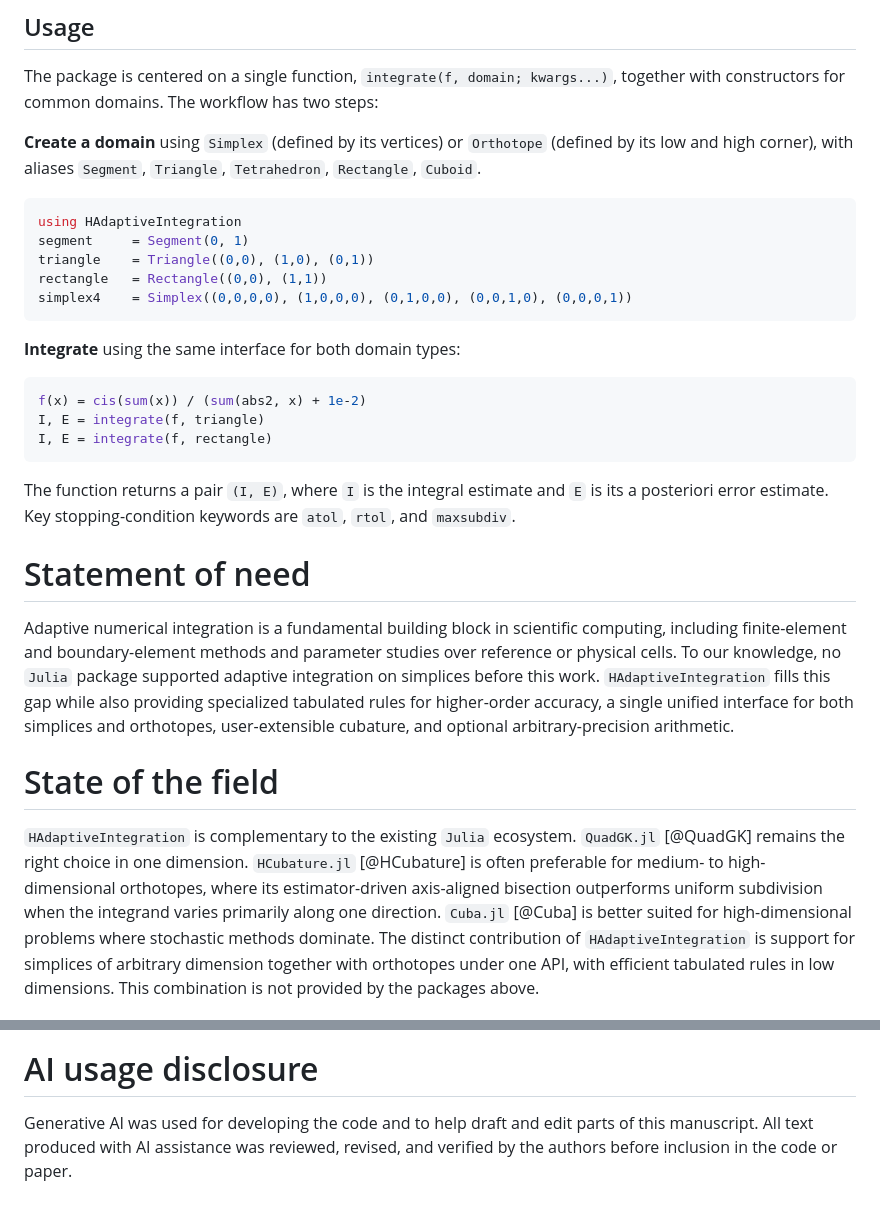
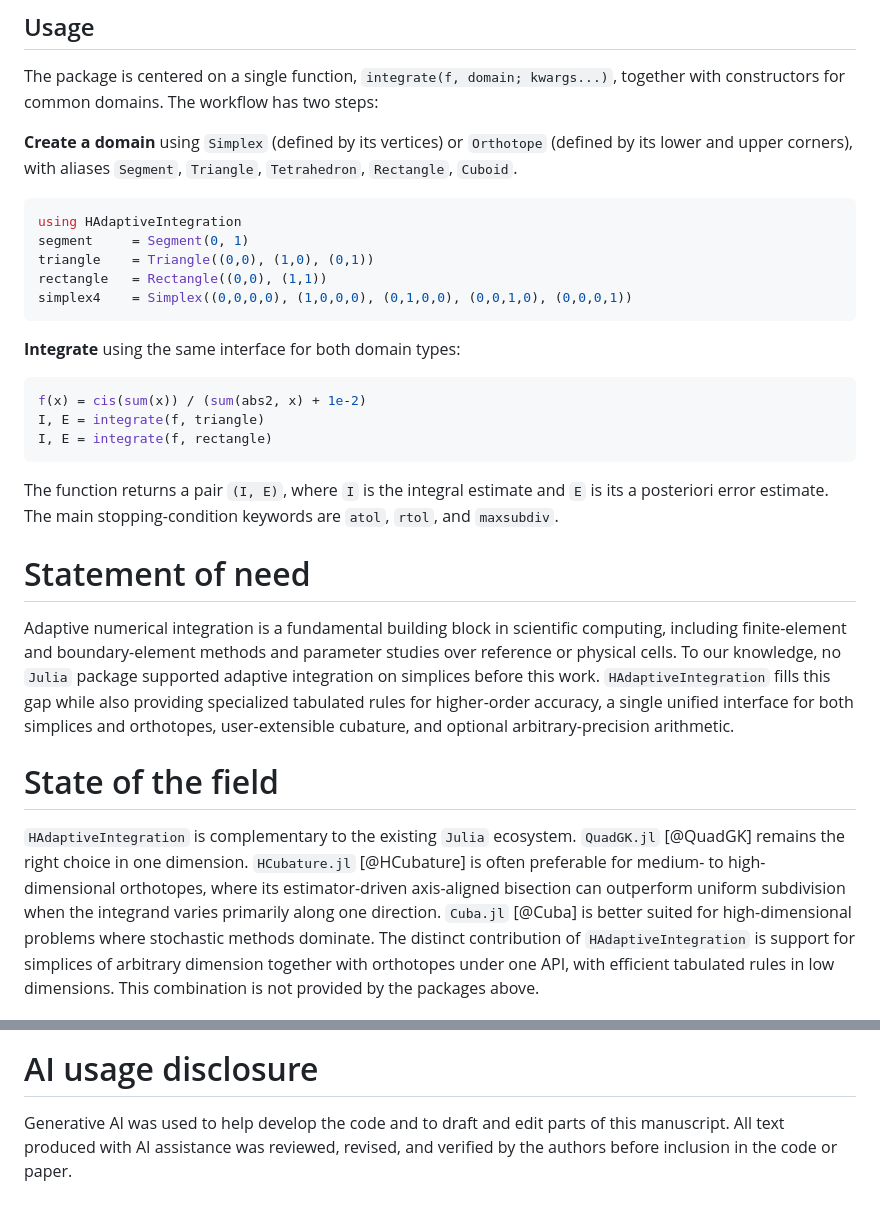
Before and after one commit to zmoitier/HAdaptiveIntegration.jl, a Markdown page: paper/paper.md, 2 parts joined by grey strips. Rendered like a GitHub page.

````diff
--- a/paper/paper.md
+++ b/paper/paper.md
@@ -43,7 +42,7 @@ Its main features are:
 The package is centered on a single function, `integrate(f, domain; kwargs...)`, together with constructors for common domains.
 The workflow has two steps:
 
-**Create a domain** using `Simplex` (defined by its vertices) or `Orthotope` (defined by its low and high corner), with aliases `Segment`, `Triangle`, `Tetrahedron`, `Rectangle`, `Cuboid`.
+**Create a domain** using `Simplex` (defined by its vertices) or `Orthotope` (defined by its lower and upper corners), with aliases `Segment`, `Triangle`, `Tetrahedron`, `Rectangle`, `Cuboid`.
 
 ```julia
 using HAdaptiveIntegration
@@ -61,7 +60,7 @@ I, E = integrate(f, triangle)
 I, E = integrate(f, rectangle)
 ```
 
-The function returns a pair `(I, E)`, where `I` is the integral estimate and `E` is its a posteriori error estimate. Key stopping-condition keywords are `atol`, `rtol`, and `maxsubdiv`.
+The function returns a pair `(I, E)`, where `I` is the integral estimate and `E` is its a posteriori error estimate. The main stopping-condition keywords are `atol`, `rtol`, and `maxsubdiv`.
 
 # Statement of need
 
@@ -73,7 +72,7 @@ To our knowledge, no `Julia` package supported adaptive integration on simplices
 
 `HAdaptiveIntegration` is complementary to the existing `Julia` ecosystem.
 `QuadGK.jl` [@QuadGK] remains the right choice in one dimension.
-`HCubature.jl` [@HCubature] is often preferable for medium- to high-dimensional orthotopes, where its estimator-driven axis-aligned bisection outperforms uniform subdivision when the integrand varies primarily along one direction.
+`HCubature.jl` [@HCubature] is often preferable for medium- to high-dimensional orthotopes, where its estimator-driven axis-aligned bisection can outperform uniform subdivision when the integrand varies primarily along one direction.
 `Cuba.jl` [@Cuba] is better suited for high-dimensional problems where stochastic methods dominate.
 The distinct contribution of `HAdaptiveIntegration` is support for simplices of arbitrary dimension together with orthotopes under one API, with efficient tabulated rules in low dimensions. This combination is not provided by the packages above.
 
@@ -231,7 +227,7 @@ For the hyperplane, `HCubature.jl` has a clear advantage because its estimator r
 
 # AI usage disclosure
 
-Generative AI was used for developing the code and to help draft and edit parts of this manuscript.
+Generative AI was used to help develop the code and to draft and edit parts of this manuscript.
 All text produced with AI assistance was reviewed, revised, and verified by the authors before inclusion in the code or paper.
 
 # References
````
Also changed, not shown: other parts of paper/paper.md (+14 -18 lines).
